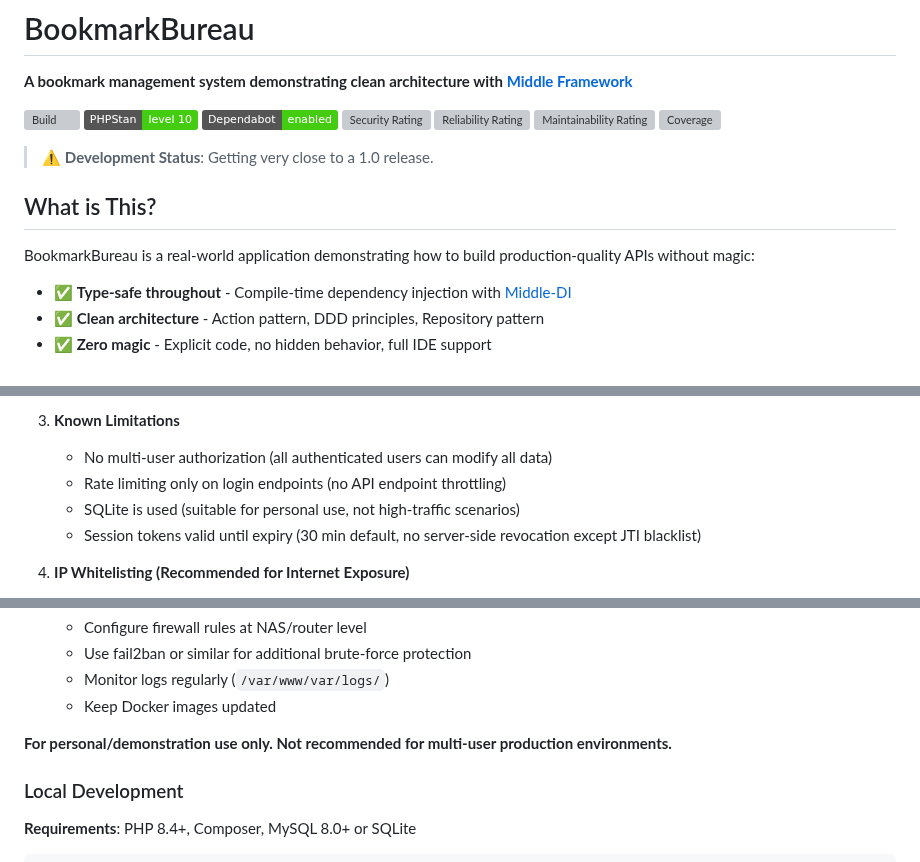
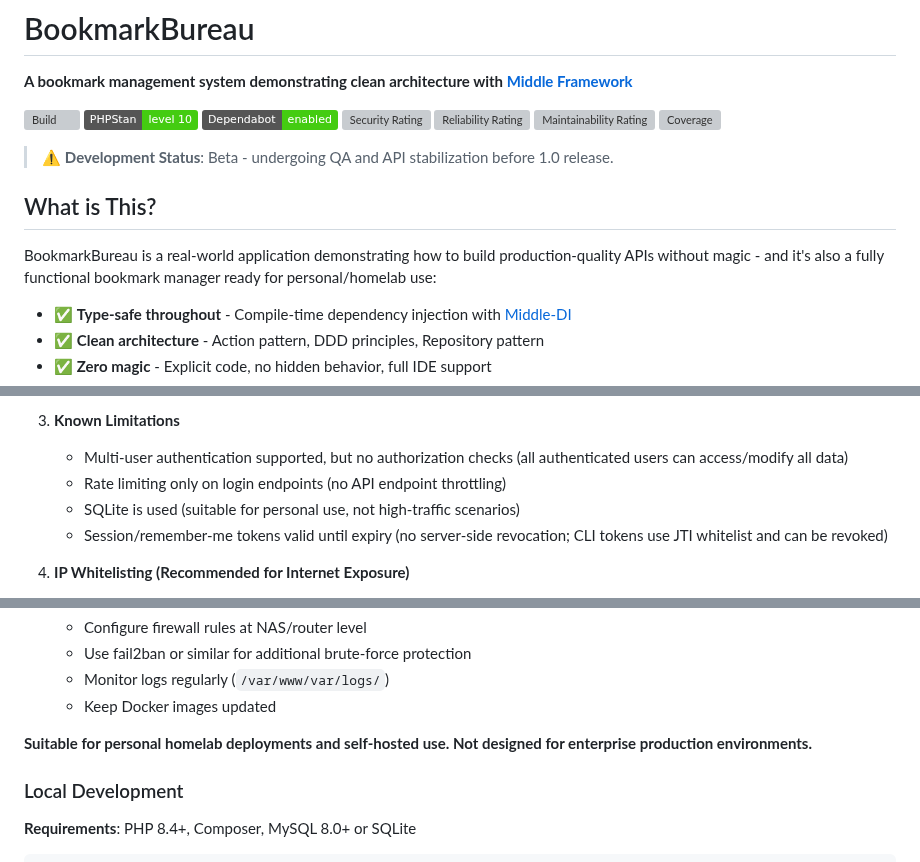
Before and after one commit to jschreuder/BookmarkBureau, a Markdown page: README.md, 3 parts joined by grey strips. GitHub-like rendering; badges without logos; grey boxes are pictures that could not be loaded.

Commit message:
Some README updates, as it was lagging a bit to the current implementation status.

```diff
--- a/README.md
+++ b/README.md
@@ -10,11 +10,11 @@
 [![Maintainability Rating](https://sonarcloud.io/api/project_badges/measure?project=jschreuder_BookmarkBureau&metric=sqale_rating)](https://sonarcloud.io/dashboard?id=jschreuder_BookmarkBureau)
 [![Coverage](https://sonarcloud.io/api/project_badges/measure?project=jschreuder_BookmarkBureau&metric=coverage)](https://sonarcloud.io/dashboard?id=jschreuder_BookmarkBureau)
 
-> ⚠️ **Development Status**: Getting very close to a 1.0 release.
+> ⚠️ **Development Status**: Beta - undergoing QA and API stabilization before 1.0 release.
 
 ## What is This?
 
-BookmarkBureau is a real-world application demonstrating how to build production-quality APIs without magic:
+BookmarkBureau is a real-world application demonstrating how to build production-quality APIs without magic - and it's also a fully functional bookmark manager ready for personal/homelab use:
 
 - ✅ **Type-safe throughout** - Compile-time dependency injection with [Middle-DI](https://github.com/jschreuder/Middle-DI)
 - ✅ **Clean architecture** - Action pattern, DDD principles, Repository pattern
@@ -268,10 +268,10 @@ Access the application at `http://localhost:8080`
    - Store securely (environment variable or secrets manager)
 
 3. **Known Limitations**
-   - No multi-user authorization (all authenticated users can modify all data)
+   - Multi-user authentication supported, but no authorization checks (all authenticated users can access/modify all data)
    - Rate limiting only on login endpoints (no API endpoint throttling)
    - SQLite is used (suitable for personal use, not high-traffic scenarios)
-   - Session tokens valid until expiry (30 min default, no server-side revocation except JTI blacklist)
+   - Session/remember-me tokens valid until expiry (no server-side revocation; CLI tokens use JTI whitelist and can be revoked)
 
 4. **IP Whitelisting (Recommended for Internet Exposure)**
    - Restrict admin access to your local network or specific IPs
@@ -286,7 +286,7 @@ Access the application at `http://localhost:8080`
    - Monitor logs regularly (`/var/www/var/logs/`)
    - Keep Docker images updated
 
-**For personal/demonstration use only. Not recommended for multi-user production environments.**
+**Suitable for personal homelab deployments and self-hosted use. Not designed for enterprise production environments.**
 
 ### Local Development
 
```
